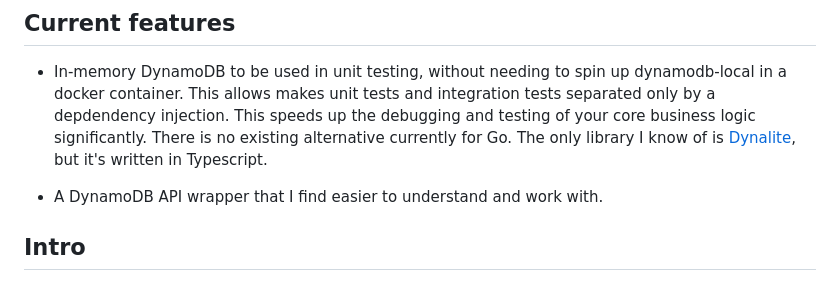
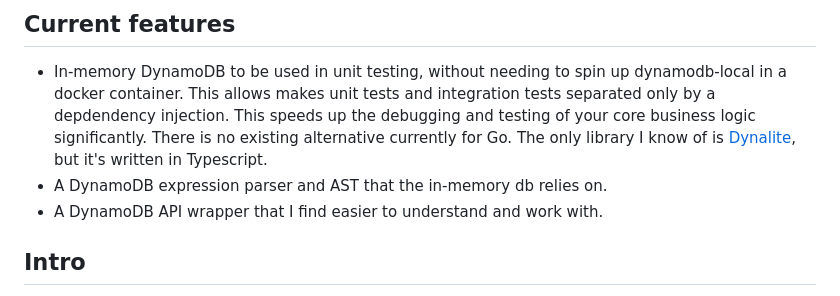
Before and after one commit to Acksell/bezos, a Markdown page: README.md, the part around the change. Drawn GitHub-style.

Commit message:
add DDB AST and expression parser to features

```diff
--- a/README.md
+++ b/README.md
@@ -2,7 +2,7 @@
 Work in progress.
 ## Current features
 - In-memory DynamoDB to be used in unit testing, without needing to spin up dynamodb-local in a docker container. This allows makes unit tests and integration tests separated only by a depdendency injection. This speeds up the debugging and testing of your core business logic significantly. There is no existing alternative currently for Go. The only library I know of is [Dynalite](https://github.com/architect/dynalite/), but it's written in Typescript.
-
+- A DynamoDB expression parser and AST that the in-memory db relies on.
 - A DynamoDB API wrapper that I find easier to understand and work with.
 
 ## Intro
```
